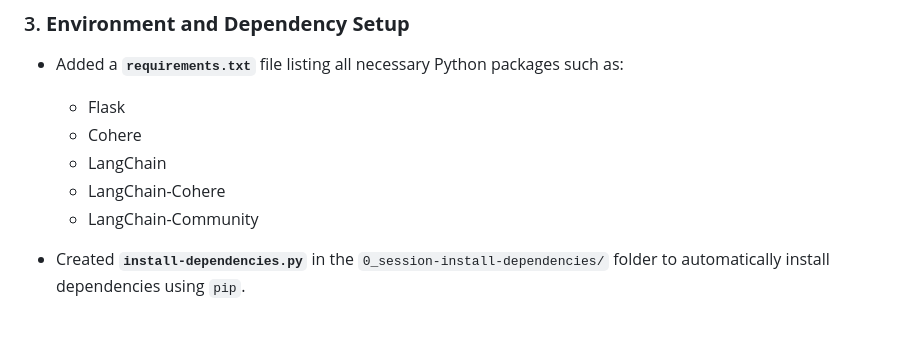
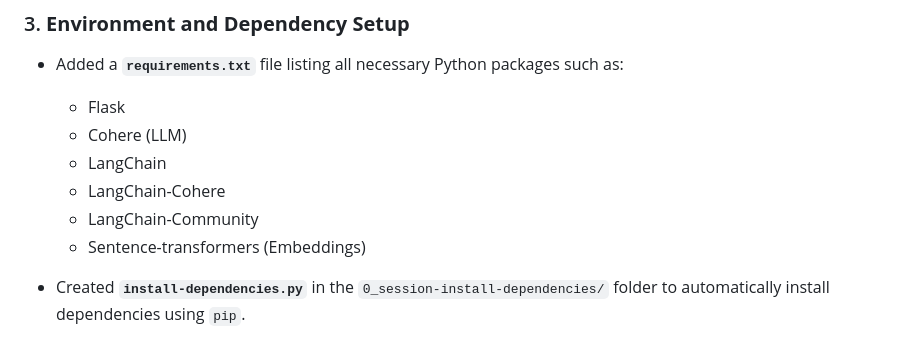
Before and after one commit to niranjankumarnk/Evolve_hackathon_2024, a Markdown page: README.md, the part around the change. GitHub-like rendering.

```diff
--- a/README.md
+++ b/README.md
@@ -88,10 +88,11 @@ chmod 600 ~/.kaggle/kaggle.json
 
 - Added a **`requirements.txt`** file listing all necessary Python packages such as:
   - Flask
-  - Cohere
+  - Cohere (LLM)
   - LangChain
   - LangChain-Cohere
   - LangChain-Community
+  - Sentence-transformers (Embeddings)
 
 - Created **`install-dependencies.py`** in the `0_session-install-dependencies/` folder to automatically install dependencies using `pip`.
 
```
